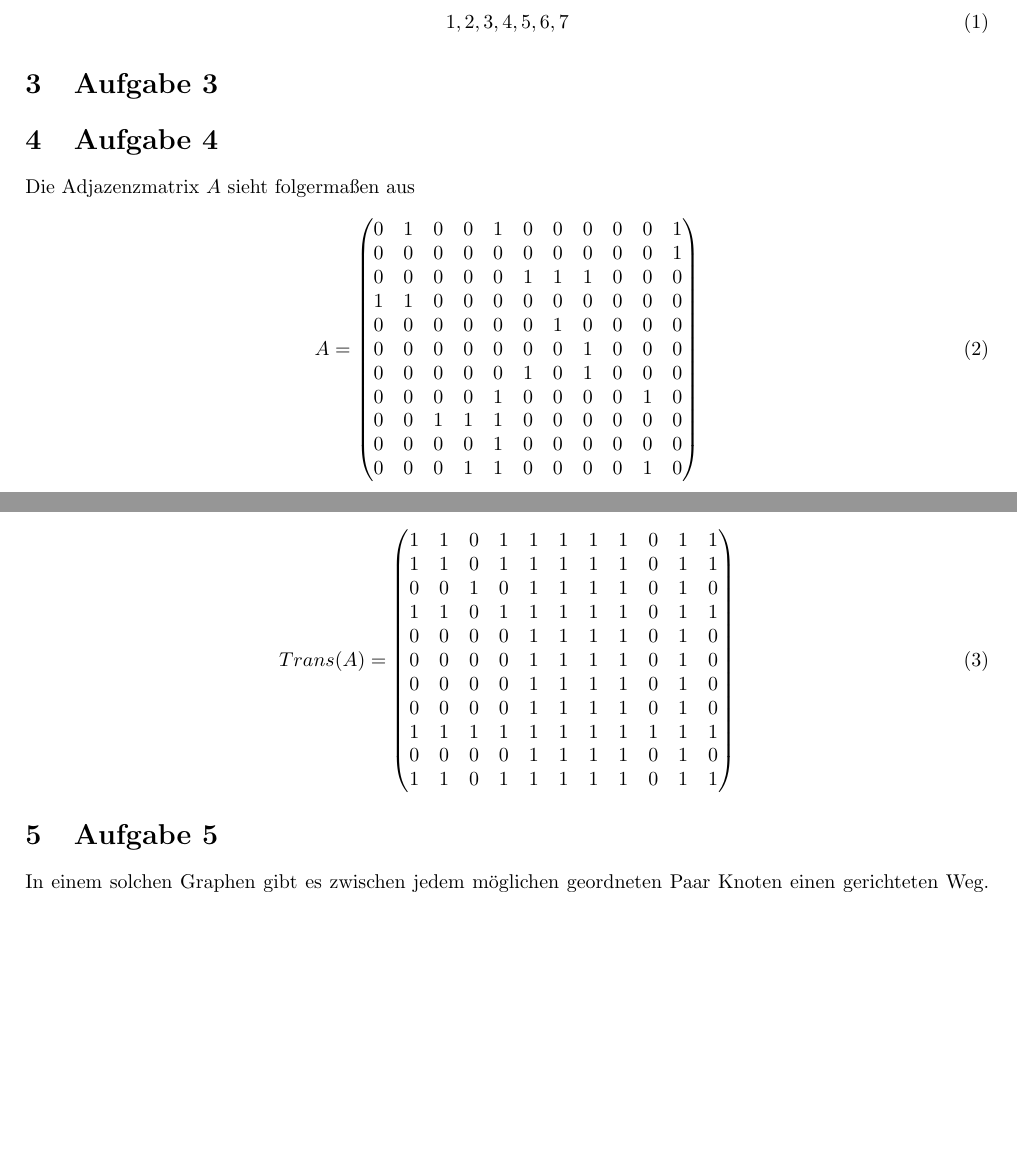
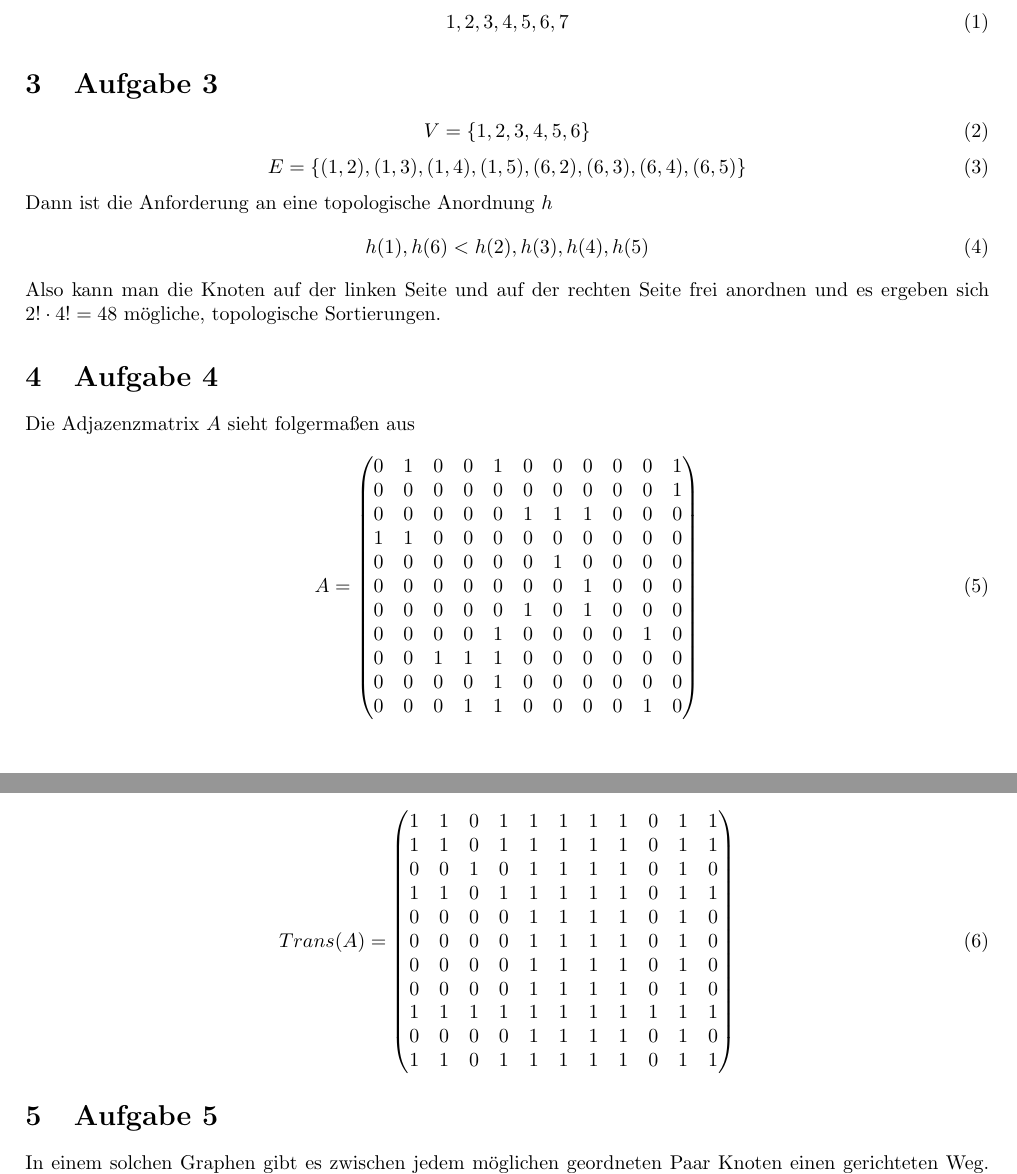
Before and after one commit to CQQL/hhu-cs, a LaTeX problem sheet (Info3/exercises/10.tex): two parts of pages 1 and 2 of 2, joined at a grey line, cut so that both start at the same text, the shorter picture padded with empty space. Compiled offline with pdfLaTeX.

Commit message:
Solve Info3 sheet 10 100%

```diff
--- a/Info3/exercises/10.tex
+++ b/Info3/exercises/10.tex
@@ -6,6 +6,8 @@
 \usepackage{amsfonts}
 \usepackage{amssymb}
 \usepackage{amsthm}
+\usepackage{graphicx}
+\usepackage{float}
 \usepackage[left=2cm,right=2cm,top=2cm,bottom=2cm]{geometry}
 
 \begin{document}
@@ -49,6 +51,17 @@ Eine dieser Sortierungen, wie der Algorithmus sie auch erzeugen könnte, ist
 \end{equation}
 
 \section{Aufgabe 3}
+\begin{equation}
+  V = \{ 1, 2, 3, 4, 5, 6 \}
+\end{equation}
+\begin{equation}
+  E = \{ (1, 2), (1, 3), (1, 4), (1, 5), (6, 2), (6, 3), (6, 4), (6, 5) \}
+\end{equation}
+Dann ist die Anforderung an eine topologische Anordnung $h$
+\begin{equation}
+  h(1), h(6) < h(2), h(3), h(4), h(5)
+\end{equation}
+Also kann man die Knoten auf der linken Seite und auf der rechten Seite frei anordnen und es ergeben sich $2! \cdot 4! = 48$ mögliche, topologische Sortierungen.
 
 \section{Aufgabe 4}
 Die Adjazenzmatrix $A$ sieht folgermaßen aus
```
